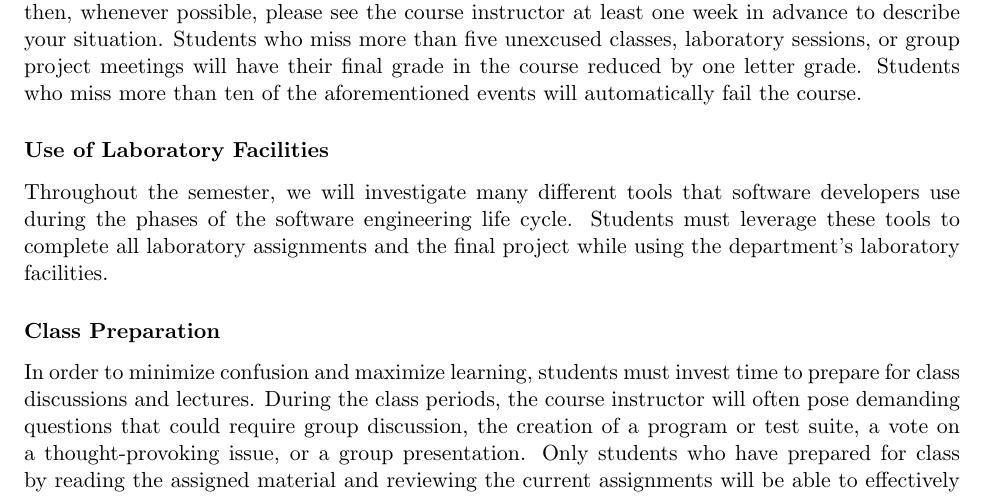
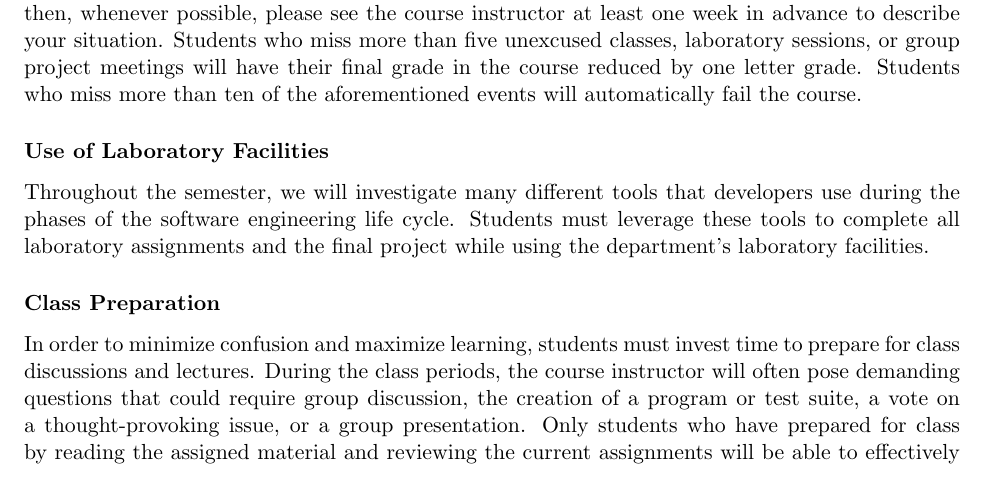
Before and after one commit to Allegheny-Computer-Science-280-F2017/cs280-F2017-syllabus, a LaTeX document (cs280F2017_syllabus.tex): part of page 4 of 6 before the commit and part of page 4 of 5 after it, cut so that both start at the same text. Compiled offline with pdfLaTeX.

Commit message:
Deleting a word, fixing a spacing problem.

```diff
--- a/cs280F2017_syllabus.tex
+++ b/cs280F2017_syllabus.tex
@@ -276,9 +276,9 @@ grade. Students who miss more than ten of the aforementioned events will automat
 
 \subsubsection*{Use of Laboratory Facilities}
 
-Throughout the semester, we will investigate many different tools that software developers use during the phases of the
-software engineering life cycle. Students must leverage these tools to complete all laboratory assignments and the final
-project while using the department's laboratory facilities.
+Throughout the semester, we will investigate many different tools that developers use during the phases of the software
+engineering life cycle. Students must leverage these tools to complete all laboratory assignments and the final project
+while using the department's laboratory facilities.
 
 \subsubsection*{Class Preparation}
 
```
